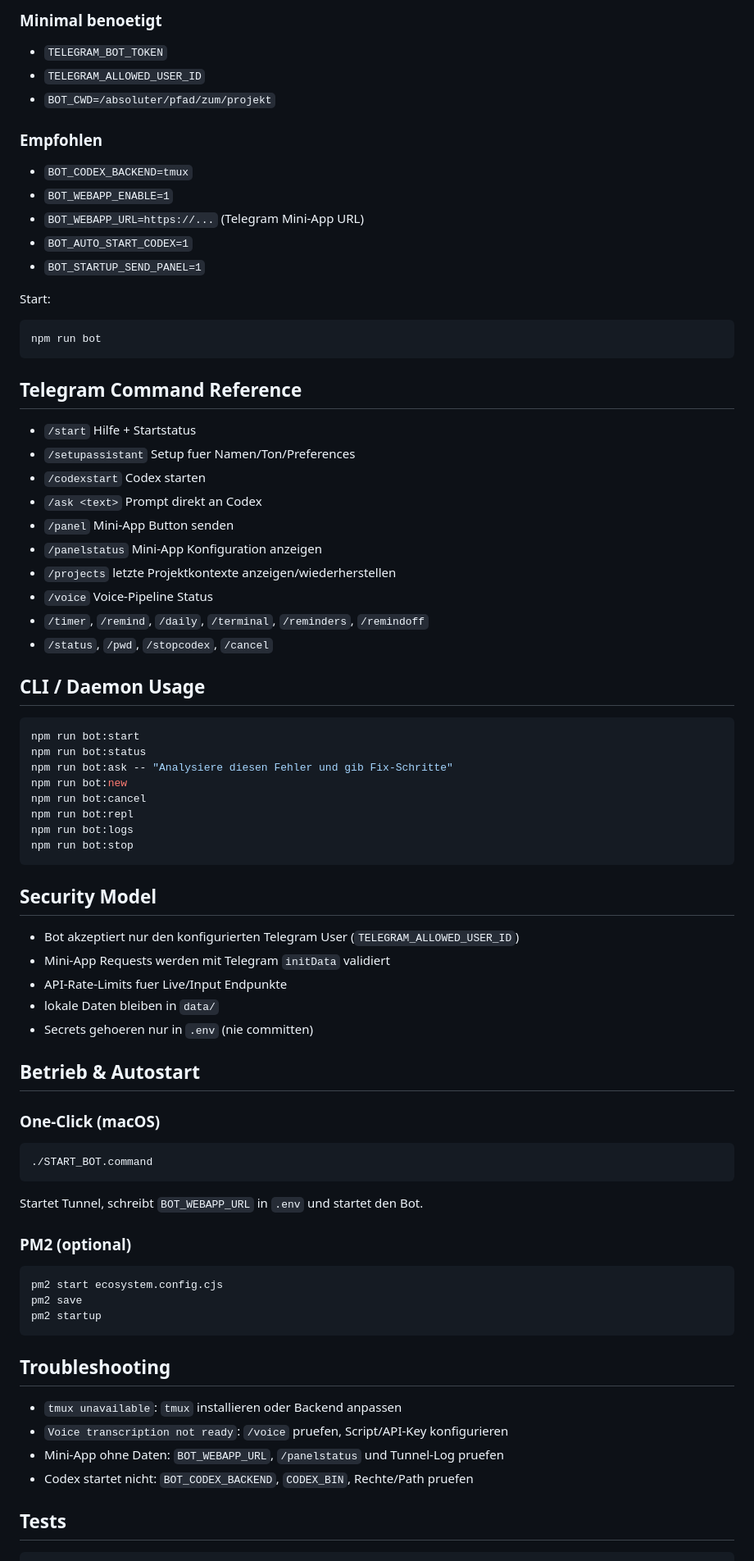
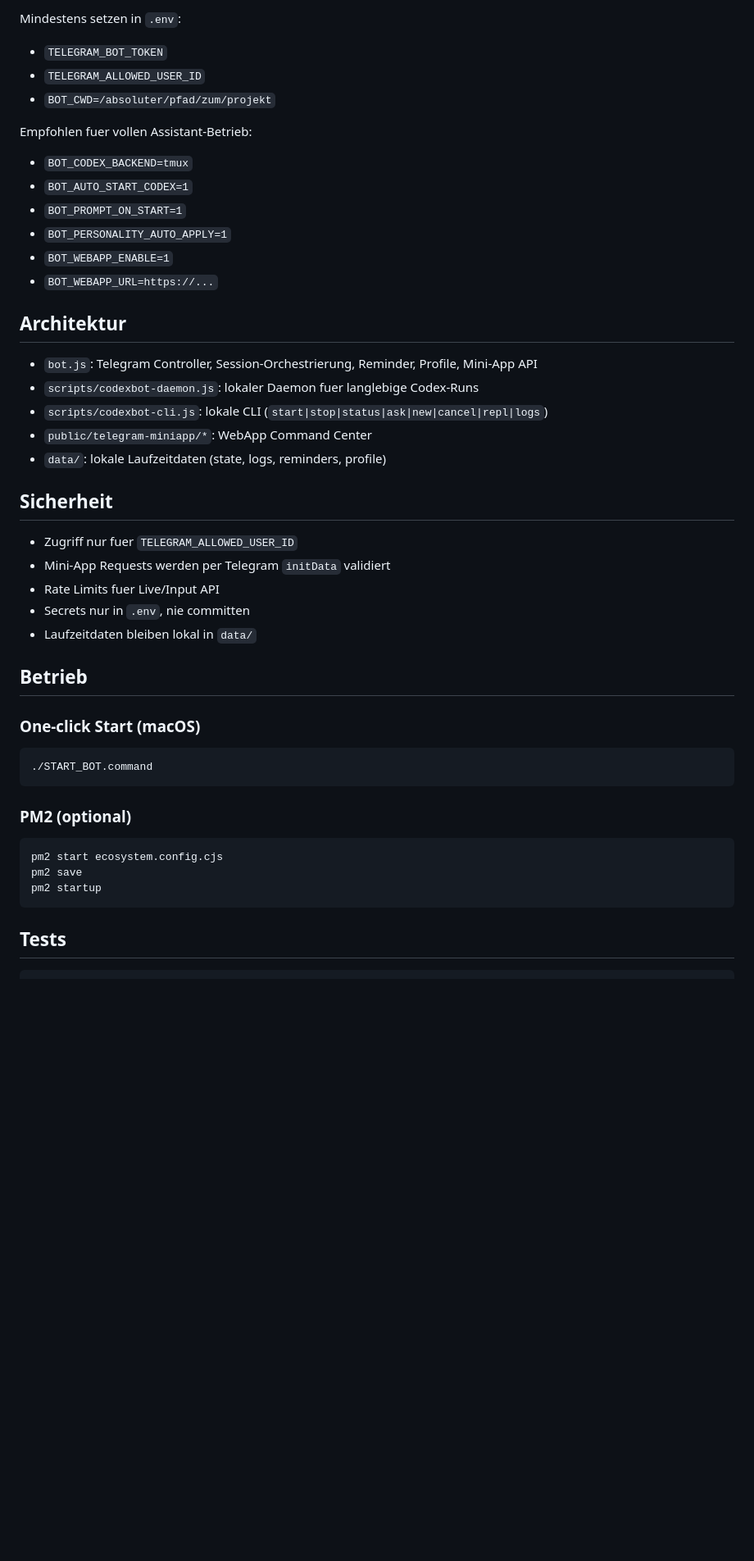
Before and after one commit to Jak989/TermBot, a Markdown page: README.md, the part around one of its changes. Shown at 82% size. Drawn GitHub-style; blank space fills up the shorter version.

````diff
--- a/README.md
+++ b/README.md
@@ -70,68 +70,43 @@ cp .env.example .env
 ```
 
-### Minimal benoetigt
+Mindestens setzen in `.env`:
 
 - `TELEGRAM_BOT_TOKEN`
 - `TELEGRAM_ALLOWED_USER_ID`
 - `BOT_CWD=/absoluter/pfad/zum/projekt`
 
-### Empfohlen
+Empfohlen fuer vollen Assistant-Betrieb:
 
 - `BOT_CODEX_BACKEND=tmux`
+- `BOT_AUTO_START_CODEX=1`
+- `BOT_PROMPT_ON_START=1`
+- `BOT_PERSONALITY_AUTO_APPLY=1`
 - `BOT_WEBAPP_ENABLE=1`
-- `BOT_WEBAPP_URL=https://...` (Telegram Mini-App URL)
-- `BOT_AUTO_START_CODEX=1`
-- `BOT_STARTUP_SEND_PANEL=1`
+- `BOT_WEBAPP_URL=https://...`
 
-Start:
+## Architektur
 
-```bash
-npm run bot
-```
+- `bot.js`: Telegram Controller, Session-Orchestrierung, Reminder, Profile, Mini-App API
+- `scripts/codexbot-daemon.js`: lokaler Daemon fuer langlebige Codex-Runs
+- `scripts/codexbot-cli.js`: lokale CLI (`start|stop|status|ask|new|cancel|repl|logs`)
+- `public/telegram-miniapp/*`: WebApp Command Center
+- `data/`: lokale Laufzeitdaten (state, logs, reminders, profile)
 
-## Telegram Command Reference
+## Sicherheit
 
-- `/start` Hilfe + Startstatus
-- `/setupassistant` Setup fuer Namen/Ton/Preferences
-- `/codexstart` Codex starten
-- `/ask <text>` Prompt direkt an Codex
-- `/panel` Mini-App Button senden
-- `/panelstatus` Mini-App Konfiguration anzeigen
-- `/projects` letzte Projektkontexte anzeigen/wiederherstellen
-- `/voice` Voice-Pipeline Status
-- `/timer`, `/remind`, `/daily`, `/terminal`, `/reminders`, `/remindoff`
-- `/status`, `/pwd`, `/stopcodex`, `/cancel`
+- Zugriff nur fuer `TELEGRAM_ALLOWED_USER_ID`
+- Mini-App Requests werden per Telegram `initData` validiert
+- Rate Limits fuer Live/Input API
+- Secrets nur in `.env`, nie committen
+- Laufzeitdaten bleiben lokal in `data/`
 
-## CLI / Daemon Usage
+## Betrieb
 
-```bash
-npm run bot:start
-npm run bot:status
-npm run bot:ask -- "Analysiere diesen Fehler und gib Fix-Schritte"
-npm run bot:new
-npm run bot:cancel
-npm run bot:repl
-npm run bot:logs
-npm run bot:stop
-```
-
-## Security Model
-
-- Bot akzeptiert nur den konfigurierten Telegram User (`TELEGRAM_ALLOWED_USER_ID`)
-- Mini-App Requests werden mit Telegram `initData` validiert
-- API-Rate-Limits fuer Live/Input Endpunkte
-- lokale Daten bleiben in `data/`
-- Secrets gehoeren nur in `.env` (nie committen)
-
-## Betrieb & Autostart
-
-### One-Click (macOS)
+### One-click Start (macOS)
 
 ```bash
 ./START_BOT.command
 ```
-
-Startet Tunnel, schreibt `BOT_WEBAPP_URL` in `.env` und startet den Bot.
 
 ### PM2 (optional)
 
@@ -140,13 +115,6 @@ pm2 start ecosystem.config.cjs
 pm2 save
 pm2 startup
 ```
-
-## Troubleshooting
-
-- `tmux unavailable`: `tmux` installieren oder Backend anpassen
-- `Voice transcription not ready`: `/voice` pruefen, Script/API-Key konfigurieren
-- Mini-App ohne Daten: `BOT_WEBAPP_URL`, `/panelstatus` und Tunnel-Log pruefen
-- Codex startet nicht: `BOT_CODEX_BACKEND`, `CODEX_BIN`, Rechte/Path pruefen
 
 ## Tests
 
````
Also changed, not shown: other parts of README.md (+47 -47 lines).
